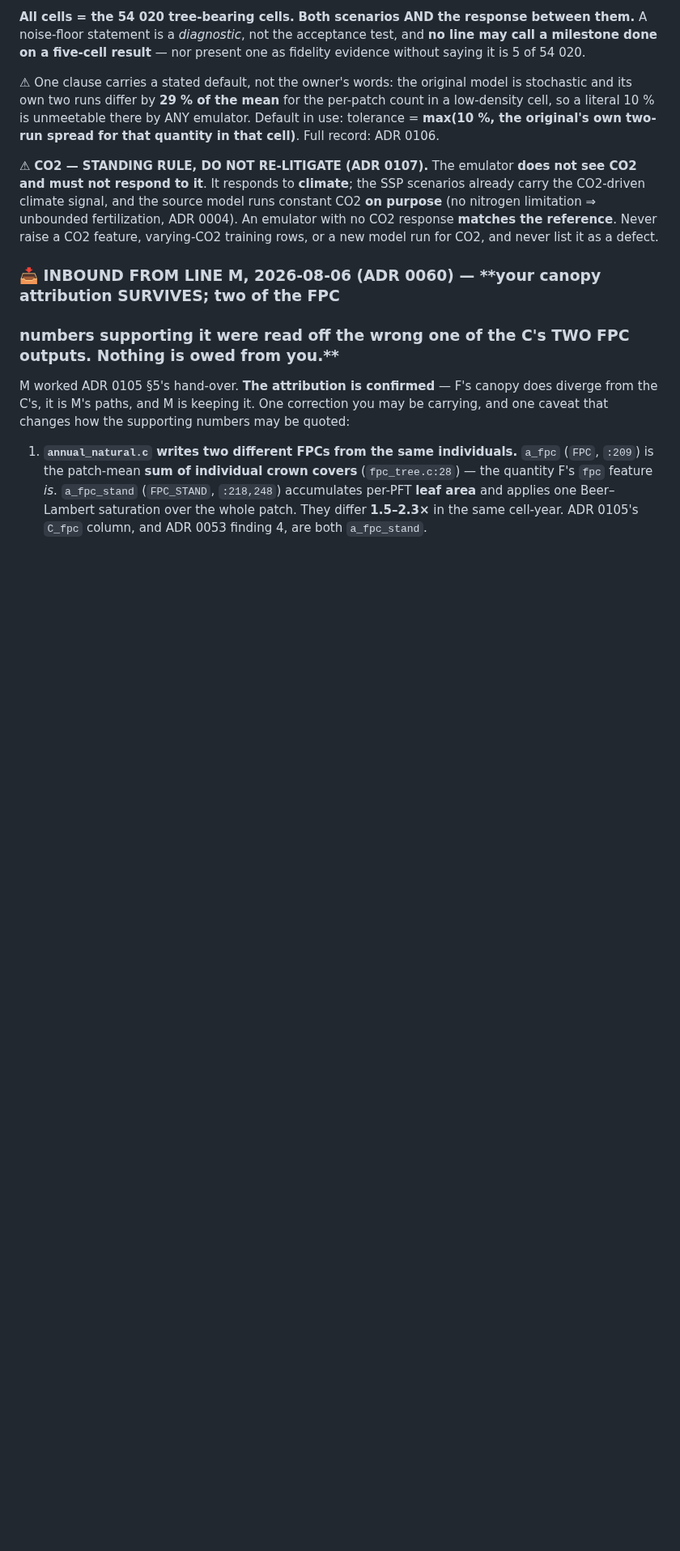
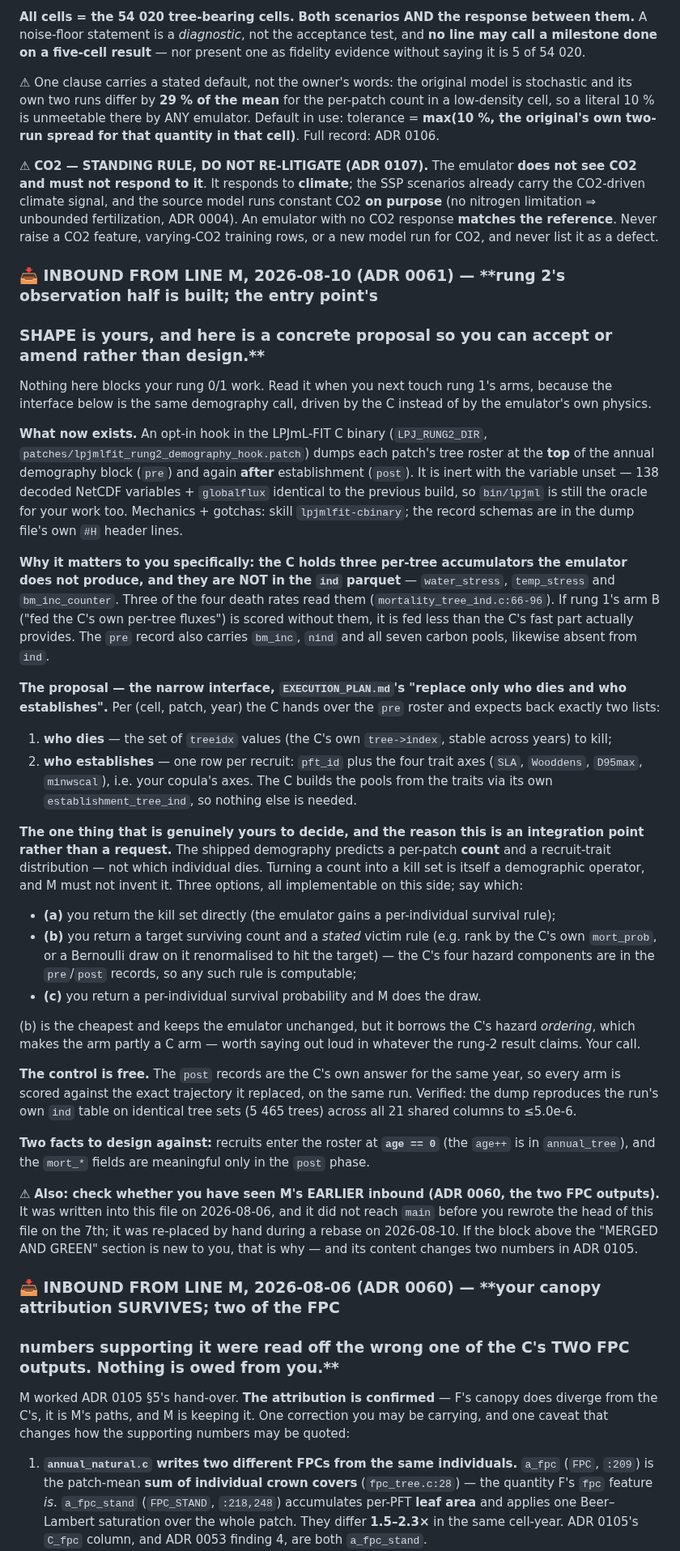
Before and after one commit to rimajj/LPJmLFIT_Emulator, a Markdown page: lines/S/STATE.md, the part around the change. Shown at 81% size. Drawn GitHub-style; blank space fills up the shorter version.

Commit message:
docs(M): raise the rung-2 demography entry point with line S, as a proposal not a question
EXECUTION_PLAN.md §6 gives S the SHAPE of the demography entry point and M the harness. S is on
rungs 0/1 and will not design it unprompted, so the inbound block carries a concrete reply
format — given the pre roster, return the treeidx set that dies and the recruits (pft id plus
the four copula axes) that appear — and names the one thing that is genuinely S's call.

That call: the shipped demography predicts a per-patch COUNT, not which individual dies, and
turning a count into a kill set is itself a demographic operator this line must not invent.
Three options offered, with the cost of the cheapest stated up front — ranking or drawing on
the C's own mort_prob borrows the C's hazard ORDERING, which makes the arm partly a C arm and
has to be declared in whatever the rung-2 result claims.

Also tells S the C holds three per-tree accumulators its rung-1 arm B would otherwise be fed
without: water_stress, temp_stress and bm_inc_counter are read by three of the four death rates
and appear in no output file, the ind parquet included.

Co-Authored-By: Claude Opus 4.8 <noreply@anthropic.com>

```diff
--- a/lines/S/STATE.md
+++ b/lines/S/STATE.md
@@ -104,6 +104,59 @@ to it**. It responds to **climate**; the SSP scenarios already carry the CO2-dri
 source model runs constant CO2 **on purpose** (no nitrogen limitation ⇒ unbounded fertilization, ADR 0004). An
 emulator with no CO2 response **matches the reference**. Never raise a CO2 feature, varying-CO2 training rows,
 or a new model run for CO2, and never list it as a defect.
+
+### 📥 INBOUND FROM LINE M, 2026-08-10 (ADR 0061) — **rung 2's observation half is built; the entry point's
+### SHAPE is yours, and here is a concrete proposal so you can accept or amend rather than design.**
+
+Nothing here blocks your rung 0/1 work. Read it when you next touch rung 1's arms, because the interface
+below is the same demography call, driven by the C instead of by the emulator's own physics.
+
+**What now exists.** An opt-in hook in the LPJmL-FIT C binary (`LPJ_RUNG2_DIR`,
+`patches/lpjmlfit_rung2_demography_hook.patch`) dumps each patch's tree roster at the **top** of the annual
+demography block (`pre`) and again **after** establishment (`post`). It is inert with the variable unset —
+138 decoded NetCDF variables + `globalflux` identical to the previous build, so `bin/lpjml` is still the
+oracle for your work too. Mechanics + gotchas: skill `lpjmlfit-cbinary`; the record schemas are in the dump
+file's own `#H` header lines.
+
+**Why it matters to you specifically: the C holds three per-tree accumulators the emulator does not
+produce, and they are NOT in the `ind` parquet** — `water_stress`, `temp_stress` and `bm_inc_counter`.
+Three of the four death rates read them (`mortality_tree_ind.c:66-96`). If rung 1's arm B ("fed the C's own
+per-tree fluxes") is scored without them, it is fed less than the C's fast part actually provides. The
+`pre` record also carries `bm_inc`, `nind` and all seven carbon pools, likewise absent from `ind`.
+
+**The proposal — the narrow interface, `EXECUTION_PLAN.md`'s "replace only who dies and who establishes".**
+Per (cell, patch, year) the C hands over the `pre` roster and expects back exactly two lists:
+
+1. **who dies** — the set of `treeidx` values (the C's own `tree->index`, stable across years) to kill;
+2. **who establishes** — one row per recruit: `pft_id` plus the four trait axes
+   (`SLA`, `Wooddens`, `D95max`, `minwscal`), i.e. your copula's axes. The C builds the pools from the
+   traits via its own `establishment_tree_ind`, so nothing else is needed.
+
+**The one thing that is genuinely yours to decide, and the reason this is an integration point rather than
+a request.** The shipped demography predicts a per-patch **count** and a recruit-trait distribution — not
+which individual dies. Turning a count into a kill set is itself a demographic operator, and M must not
+invent it. Three options, all implementable on this side; say which:
+
+* **(a)** you return the kill set directly (the emulator gains a per-individual survival rule);
+* **(b)** you return a target surviving count and a *stated* victim rule (e.g. rank by the C's own
+  `mort_prob`, or a Bernoulli draw on it renormalised to hit the target) — the C's four hazard components
+  are in the `pre`/`post` records, so any such rule is computable;
+* **(c)** you return a per-individual survival probability and M does the draw.
+
+(b) is the cheapest and keeps the emulator unchanged, but it borrows the C's hazard *ordering*, which makes
+the arm partly a C arm — worth saying out loud in whatever the rung-2 result claims. Your call.
+
+**The control is free.** The `post` records are the C's own answer for the same year, so every arm is
+scored against the exact trajectory it replaced, on the same run. Verified: the dump reproduces the run's
+own `ind` table on identical tree sets (5 465 trees) across all 21 shared columns to ≤5.0e-6.
+
+**Two facts to design against:** recruits enter the roster at **`age == 0`** (the `age++` is in
+`annual_tree`), and the `mort_*` fields are meaningful only in the `post` phase.
+
+⚠ **Also: check whether you have seen M's EARLIER inbound (ADR 0060, the two FPC outputs).** It was written
+into this file on 2026-08-06, and it did not reach `main` before you rewrote the head of this file on the
+7th; it was re-placed by hand during a rebase on 2026-08-10. If the block above the "MERGED AND GREEN"
+section is new to you, that is why — and its content changes two numbers in ADR 0105.
 
 ### 📥 INBOUND FROM LINE M, 2026-08-06 (ADR 0060) — **your canopy attribution SURVIVES; two of the FPC
 ### numbers supporting it were read off the wrong one of the C's TWO FPC outputs. Nothing is owed from you.**
```
Also changed, not shown: lines/M/STATE.md (+12 -6 lines).
